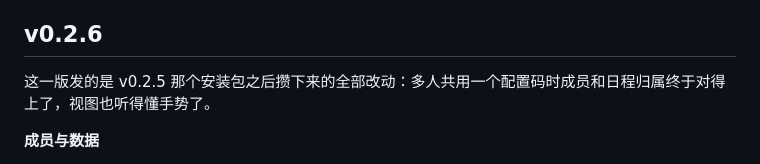
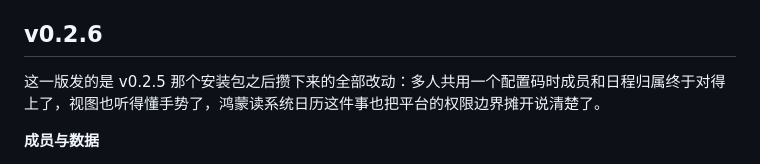
Before and after one commit to Kepler16f/timemaster, a Markdown page: CHANGELOG.md, the part around the change. Rendered like a GitHub page.

Commit message:
docs(v0.2.6): 更新说明开头补上鸿蒙系统日历这一条

```diff
--- a/CHANGELOG.md
+++ b/CHANGELOG.md
@@ -7,7 +7,7 @@ CI 的 `scripts/release-notes.sh` 会把对应小节原样写进 GitHub Release
 
 ## v0.2.6
 
-这一版发的是 v0.2.5 那个安装包之后攒下来的全部改动：多人共用一个配置码时成员和日程归属终于对得上了，视图也听得懂手势了。
+这一版发的是 v0.2.5 那个安装包之后攒下来的全部改动：多人共用一个配置码时成员和日程归属终于对得上了，视图也听得懂手势了，鸿蒙读系统日历这件事也把平台的权限边界摊开说清楚了。
 
 **成员与数据**
 
```
